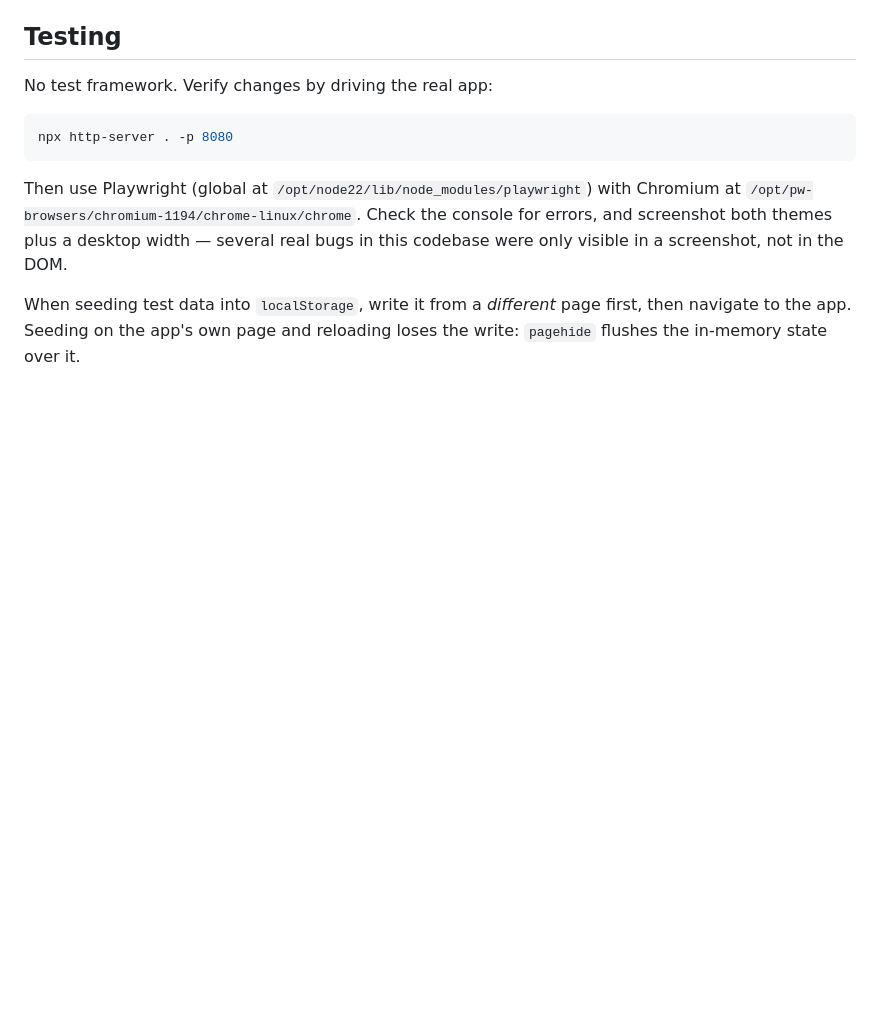
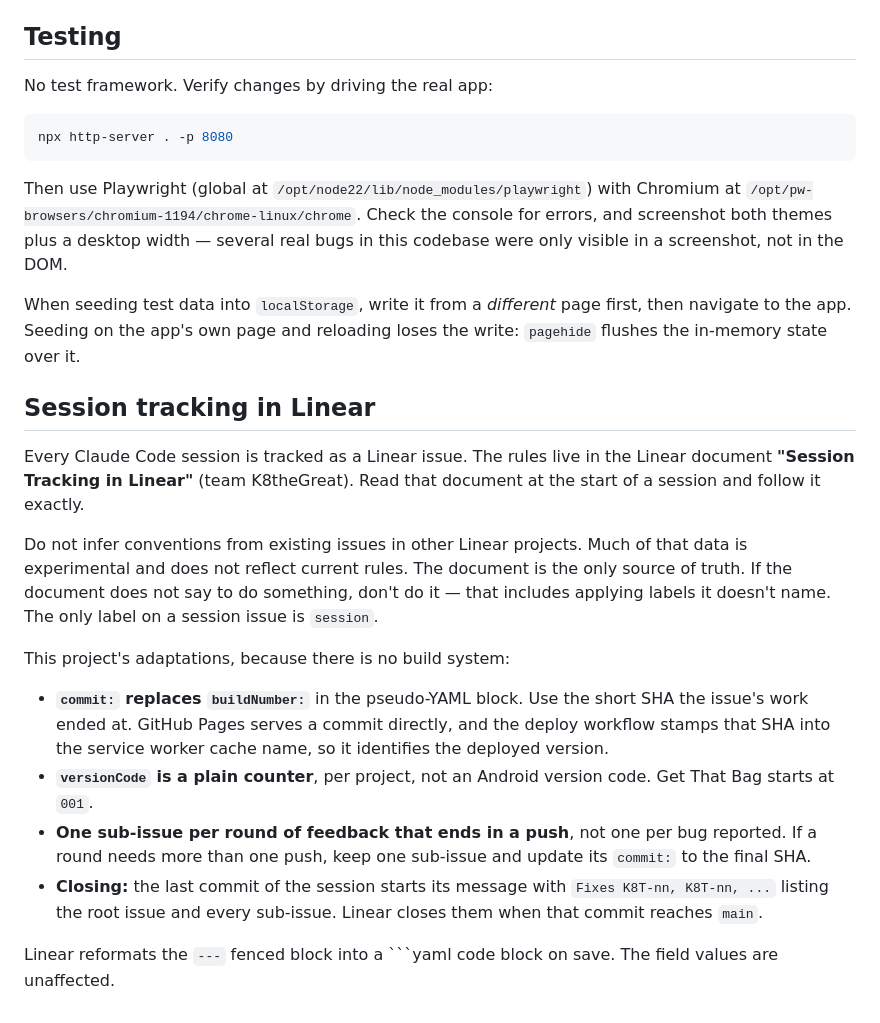
Before and after one commit to K8theGreat99/Get-That-Bag, a Markdown page: CLAUDE.md, the part around the change. Drawn GitHub-style; blank space fills up the shorter version.

Commit message:
Fixes K8T-25
Session 1 — Arepa. Document the Linear session-tracking conventions for
this repo in CLAUDE.md: commit SHA in place of buildNumber, versionCode as
a per-project counter, one sub-issue per round of feedback, and the closing
commit format.

Co-Authored-By: Claude Opus 5 <noreply@anthropic.com>
Claude-Session: https://claude.ai/code/session_013AbcSj1ebZtbJWcj9CYUDx

````diff
--- a/CLAUDE.md
+++ b/CLAUDE.md
@@ -68,3 +68,33 @@ real bugs in this codebase were only visible in a screenshot, not in the DOM.
 When seeding test data into `localStorage`, write it from a *different* page
 first, then navigate to the app. Seeding on the app's own page and reloading
 loses the write: `pagehide` flushes the in-memory state over it.
+
+## Session tracking in Linear
+
+Every Claude Code session is tracked as a Linear issue. The rules live in the
+Linear document **"Session Tracking in Linear"** (team K8theGreat). Read that
+document at the start of a session and follow it exactly.
+
+Do not infer conventions from existing issues in other Linear projects. Much of
+that data is experimental and does not reflect current rules. The document is
+the only source of truth. If the document does not say to do something, don't
+do it — that includes applying labels it doesn't name. The only label on a
+session issue is `session`.
+
+This project's adaptations, because there is no build system:
+
+- **`commit:` replaces `buildNumber:`** in the pseudo-YAML block. Use the short
+  SHA the issue's work ended at. GitHub Pages serves a commit directly, and the
+  deploy workflow stamps that SHA into the service worker cache name, so it
+  identifies the deployed version.
+- **`versionCode` is a plain counter**, per project, not an Android version
+  code. Get That Bag starts at `001`.
+- **One sub-issue per round of feedback that ends in a push**, not one per bug
+  reported. If a round needs more than one push, keep one sub-issue and update
+  its `commit:` to the final SHA.
+- **Closing:** the last commit of the session starts its message with
+  `Fixes K8T-nn, K8T-nn, ...` listing the root issue and every sub-issue.
+  Linear closes them when that commit reaches `main`.
+
+Linear reformats the `---` fenced block into a ```yaml code block on save. The
+field values are unaffected.
````
